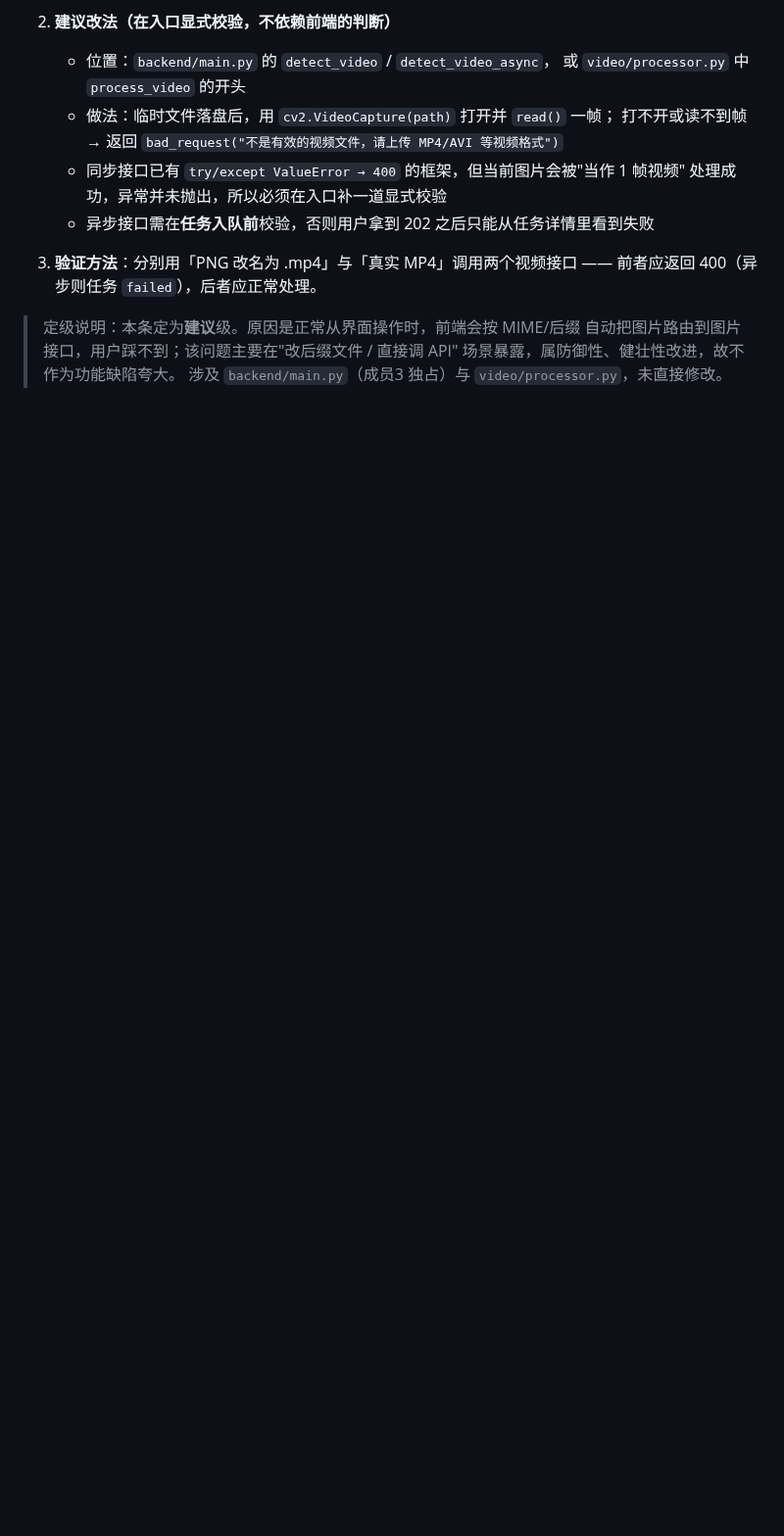
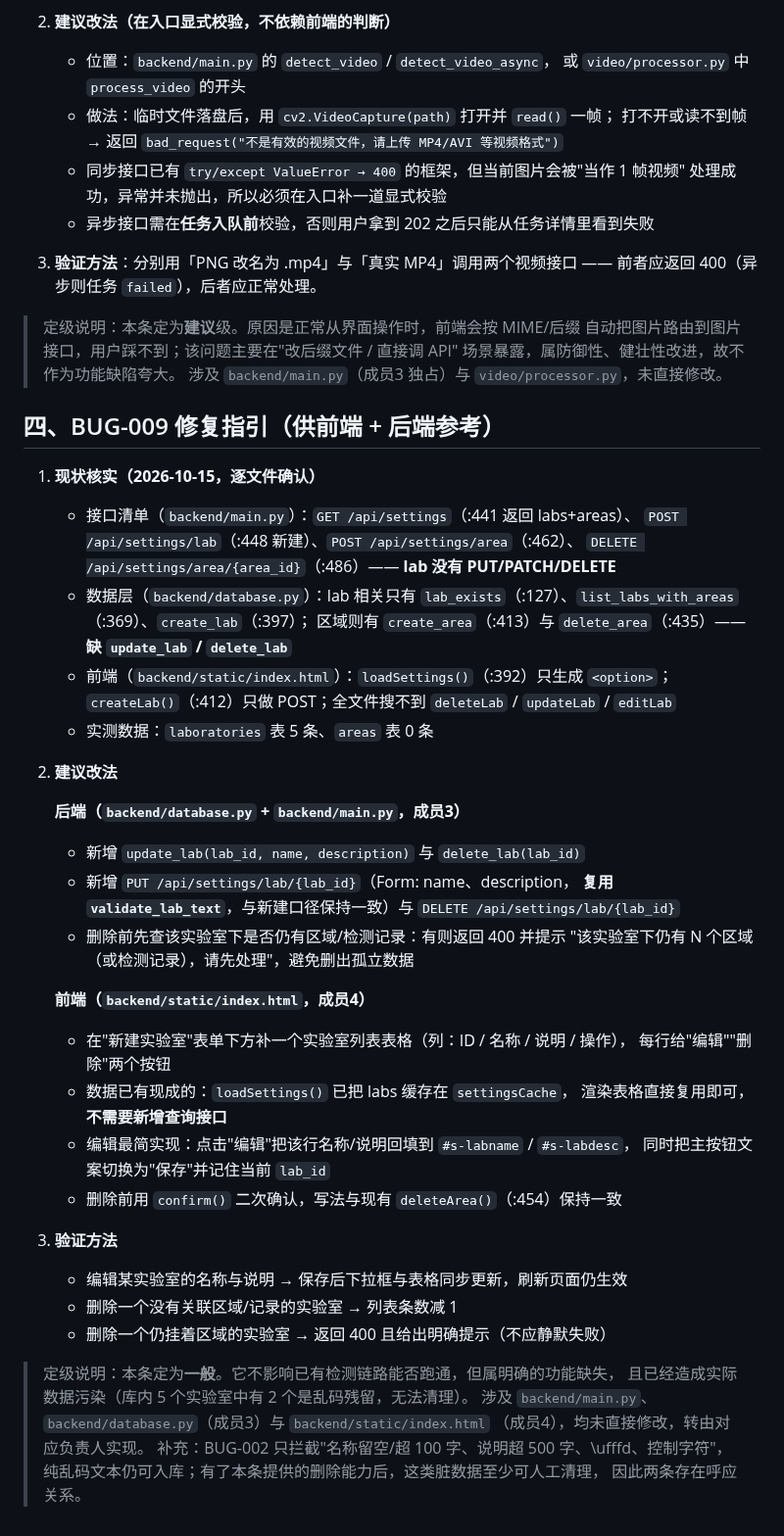
Before and after one commit to well-cy/lab-safety-inspection, a Markdown page: docs/BUG_LIST.md, the part around one of its changes. Shown at 98% size. GitHub-like rendering; blank space fills up the shorter version.

Commit message:
docs: 新增 BUG-009（实验室无法编辑删除）并附修复指引

```diff
--- a/docs/BUG_LIST.md
+++ b/docs/BUG_LIST.md
@@ -68,3 +69,47 @@
 > 自动把图片路由到图片接口，用户踩不到；该问题主要在"改后缀文件 / 直接调 API"
 > 场景暴露，属防御性、健壮性改进，故不作为功能缺陷夸大。
 > 涉及 `backend/main.py`（成员3 独占）与 `video/processor.py`，未直接修改。
+
+## 四、BUG-009 修复指引（供前端 + 后端参考）
+
+1. **现状核实（2026-10-15，逐文件确认）**
+   - 接口清单（`backend/main.py`）：`GET /api/settings`（:441 返回 labs+areas）、
+     `POST /api/settings/lab`（:448 新建）、`POST /api/settings/area`（:462）、
+     `DELETE /api/settings/area/{area_id}`（:486）—— **lab 没有 PUT/PATCH/DELETE**
+   - 数据层（`backend/database.py`）：lab 相关只有
+     `lab_exists`（:127）、`list_labs_with_areas`（:369）、`create_lab`（:397）；
+     区域则有 `create_area`（:413）与 `delete_area`（:435）—— **缺 `update_lab` / `delete_lab`**
+   - 前端（`backend/static/index.html`）：`loadSettings()`（:392）只生成 `<option>`；
+     `createLab()`（:412）只做 POST；全文件搜不到 `deleteLab` / `updateLab` / `editLab`
+   - 实测数据：`laboratories` 表 5 条、`areas` 表 0 条
+
+2. **建议改法**
+
+   **后端（`backend/database.py` + `backend/main.py`，成员3）**
+   - 新增 `update_lab(lab_id, name, description)` 与 `delete_lab(lab_id)`
+   - 新增 `PUT /api/settings/lab/{lab_id}`（Form: name、description，
+     **复用 `validate_lab_text`**，与新建口径保持一致）与 `DELETE /api/settings/lab/{lab_id}`
+   - 删除前先查该实验室下是否仍有区域/检测记录：有则返回 400 并提示
+     "该实验室下仍有 N 个区域（或检测记录），请先处理"，避免删出孤立数据
+
+   **前端（`backend/static/index.html`，成员4）**
+   - 在"新建实验室"表单下方补一个实验室列表表格（列：ID / 名称 / 说明 / 操作），
+     每行给"编辑""删除"两个按钮
+   - 数据已有现成的：`loadSettings()` 已把 labs 缓存在 `settingsCache`，
+     渲染表格直接复用即可，**不需要新增查询接口**
+   - 编辑最简实现：点击"编辑"把该行名称/说明回填到 `#s-labname` / `#s-labdesc`，
+     同时把主按钮文案切换为"保存"并记住当前 `lab_id`
+   - 删除前用 `confirm()` 二次确认，写法与现有 `deleteArea()`（:454）保持一致
+
+3. **验证方法**
+   - 编辑某实验室的名称与说明 → 保存后下拉框与表格同步更新，刷新页面仍生效
+   - 删除一个没有关联区域/记录的实验室 → 列表条数减 1
+   - 删除一个仍挂着区域的实验室 → 返回 400 且给出明确提示（不应静默失败）
+
+> 定级说明：本条定为**一般**。它不影响已有检测链路能否跑通，但属明确的功能缺失，
+> 且已经造成实际数据污染（库内 5 个实验室中有 2 个是乱码残留，无法清理）。
+> 涉及 `backend/main.py`、`backend/database.py`（成员3）与 `backend/static/index.html`
+> （成员4），均未直接修改，转由对应负责人实现。
+> 补充：BUG-002 只拦截"名称留空/超 100 字、说明超 500 字、\ufffd、控制字符"，
+> 纯乱码文本仍可入库；有了本条提供的删除能力后，这类脏数据至少可人工清理，
+> 因此两条存在呼应关系。
```
Also changed, not shown: other parts of docs/BUG_LIST.md (+1 -0 lines).
